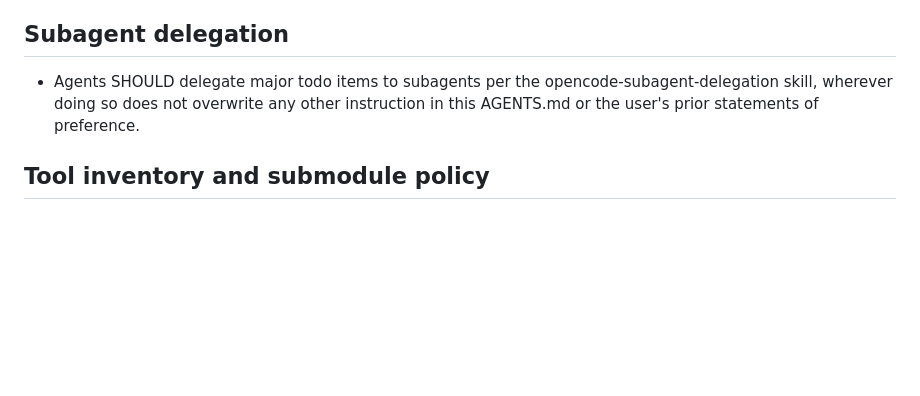
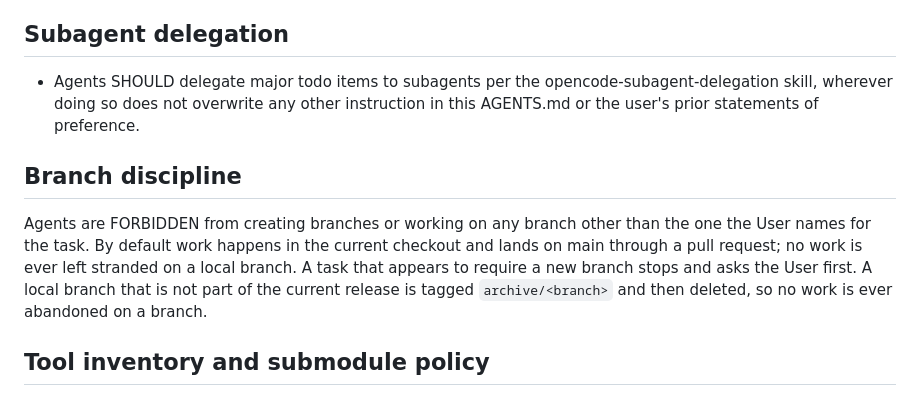
Before and after one commit to lua-lunet/uvrr-core, a Markdown page: AGENTS.md, the part around the change. Drawn GitHub-style; blank space fills up the shorter version.

Commit message:
Branch discipline: agents are forbidden from working on branches unless the User names the branch; archive-tagged, never stranded

```diff
--- a/AGENTS.md
+++ b/AGENTS.md
@@ -121,6 +121,16 @@ every assertion through the public interface, which is where the contract actual
   other instruction in this AGENTS.md or the user's prior statements of
   preference.
 
+## Branch discipline
+
+Agents are FORBIDDEN from creating branches or working on any branch other
+than the one the User names for the task. By default work happens in the
+current checkout and lands on main through a pull request; no work is ever
+left stranded on a local branch. A task that appears to require a new branch
+stops and asks the User first. A local branch that is not part of the current
+release is tagged `archive/<branch>` and then deleted, so no work is ever
+abandoned on a branch.
+
 ## Tool inventory and submodule policy
 
 The paper (`formal/uvrr-lean/paper/paper.tex`) and the Lean formalization
```
